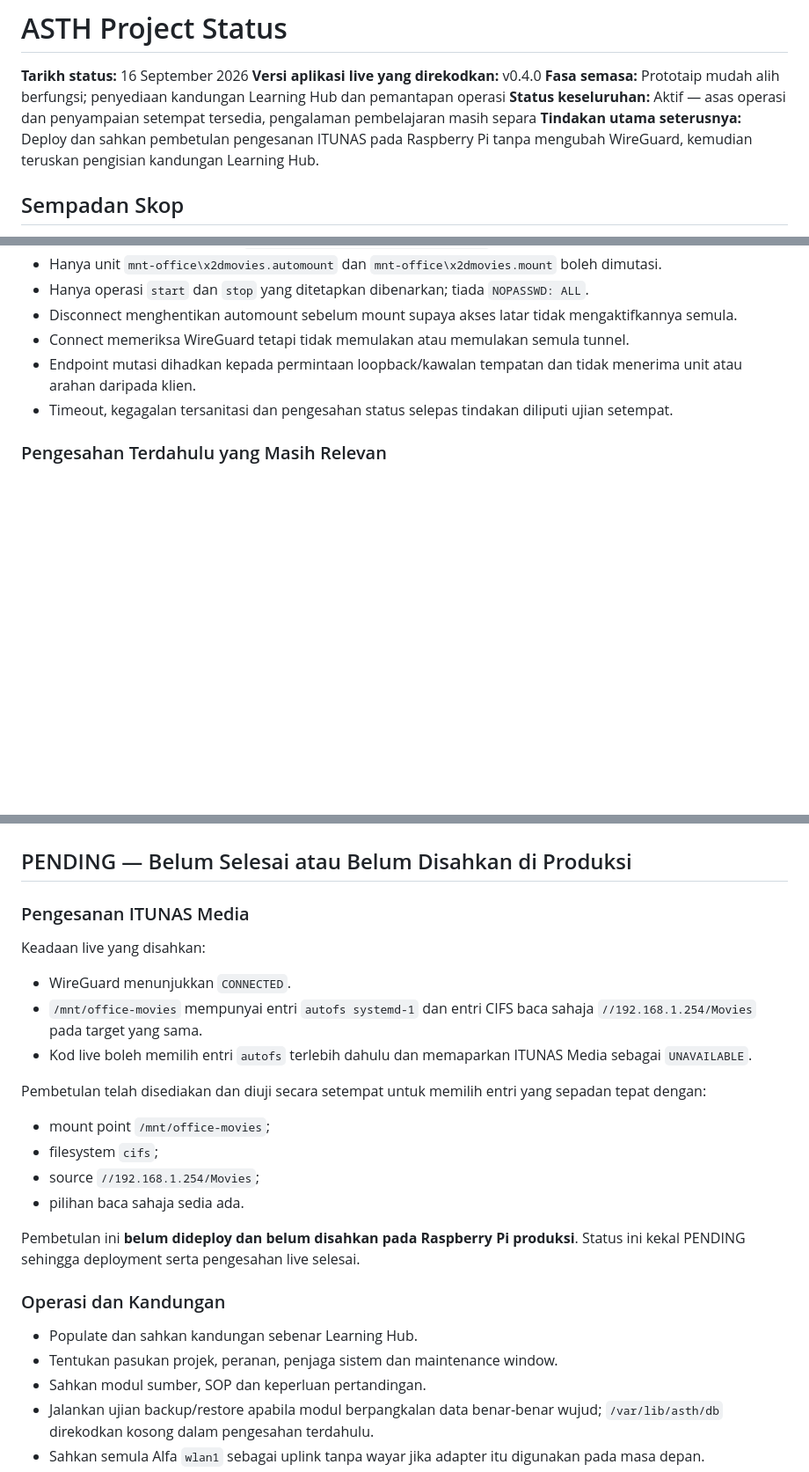
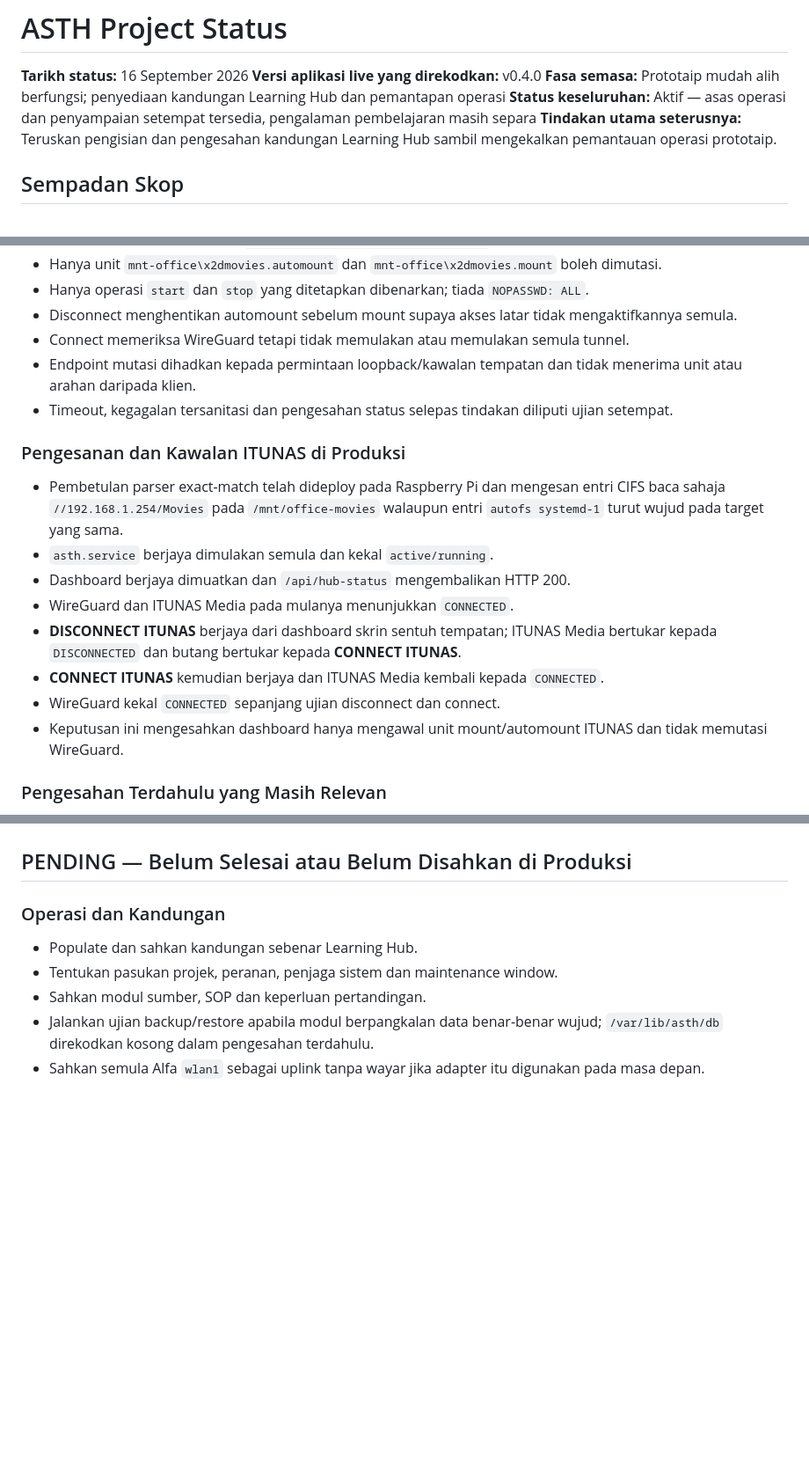
Before and after one commit to itumelaka/asth, a Markdown page: PROJECT_STATUS.md, 3 parts joined by grey strips. Shown at 88% size. Drawn GitHub-style; blank space fills up the shorter version.

```diff
--- a/PROJECT_STATUS.md
+++ b/PROJECT_STATUS.md
@@ -4,7 +4,7 @@
 **Versi aplikasi live yang direkodkan:** v0.4.0
 **Fasa semasa:** Prototaip mudah alih berfungsi; penyediaan kandungan Learning Hub dan pemantapan operasi
 **Status keseluruhan:** Aktif — asas operasi dan penyampaian setempat tersedia, pengalaman pembelajaran masih separa
-**Tindakan utama seterusnya:** Deploy dan sahkan pembetulan pengesanan ITUNAS pada Raspberry Pi tanpa mengubah WireGuard, kemudian teruskan pengisian kandungan Learning Hub.
+**Tindakan utama seterusnya:** Teruskan pengisian dan pengesahan kandungan Learning Hub sambil mengekalkan pemantauan operasi prototaip.
 
 ## Sempadan Skop
 
@@ -83,6 +83,17 @@ Route utama yang dikekalkan: `/`, `/health`, `/api/hub-status` dan `/learn/`.
 - Endpoint mutasi dihadkan kepada permintaan loopback/kawalan tempatan dan tidak menerima unit atau arahan daripada klien.
 - Timeout, kegagalan tersanitasi dan pengesahan status selepas tindakan diliputi ujian setempat.
 
+### Pengesanan dan Kawalan ITUNAS di Produksi
+
+- Pembetulan parser exact-match telah dideploy pada Raspberry Pi dan mengesan entri CIFS baca sahaja `//192.168.1.254/Movies` pada `/mnt/office-movies` walaupun entri `autofs systemd-1` turut wujud pada target yang sama.
+- `asth.service` berjaya dimulakan semula dan kekal `active/running`.
+- Dashboard berjaya dimuatkan dan `/api/hub-status` mengembalikan HTTP 200.
+- WireGuard dan ITUNAS Media pada mulanya menunjukkan `CONNECTED`.
+- **DISCONNECT ITUNAS** berjaya dari dashboard skrin sentuh tempatan; ITUNAS Media bertukar kepada `DISCONNECTED` dan butang bertukar kepada **CONNECT ITUNAS**.
+- **CONNECT ITUNAS** kemudian berjaya dan ITUNAS Media kembali kepada `CONNECTED`.
+- WireGuard kekal `CONNECTED` sepanjang ujian disconnect dan connect.
+- Keputusan ini mengesahkan dashboard hanya mengawal unit mount/automount ITUNAS dan tidak memutasi WireGuard.
+
 ### Pengesahan Terdahulu yang Masih Relevan
 
 - Hotspot `ASTH-PORTABLE` telah disahkan pada 5 GHz channel 36, lebar 20 MHz; dua klien menyambung semula dan tetapan kekal selepas reboot.
@@ -96,23 +107,6 @@ Route utama yang dikekalkan: `/`, `/health`, `/api/hub-status` dan `/learn/`.
 - Akses pemulihan fizikal, login tempatan `asthadmin`, pemulihan kata laluan, sudo dan reboot normal telah disahkan.
 
 ## PENDING — Belum Selesai atau Belum Disahkan di Produksi
-
-### Pengesanan ITUNAS Media
-
-Keadaan live yang disahkan:
-
-- WireGuard menunjukkan `CONNECTED`.
-- `/mnt/office-movies` mempunyai entri `autofs systemd-1` dan entri CIFS baca sahaja `//192.168.1.254/Movies` pada target yang sama.
-- Kod live boleh memilih entri `autofs` terlebih dahulu dan memaparkan ITUNAS Media sebagai `UNAVAILABLE`.
-
-Pembetulan telah disediakan dan diuji secara setempat untuk memilih entri yang sepadan tepat dengan:
-
-- mount point `/mnt/office-movies`;
-- filesystem `cifs`;
-- source `//192.168.1.254/Movies`;
-- pilihan baca sahaja sedia ada.
-
-Pembetulan ini **belum dideploy dan belum disahkan pada Raspberry Pi produksi**. Status ini kekal PENDING sehingga deployment serta pengesahan live selesai.
 
 ### Operasi dan Kandungan
 
```
Also changed, not shown: CHANGELOG.md (+9 -0 lines), README.md (+9 -5 lines).
